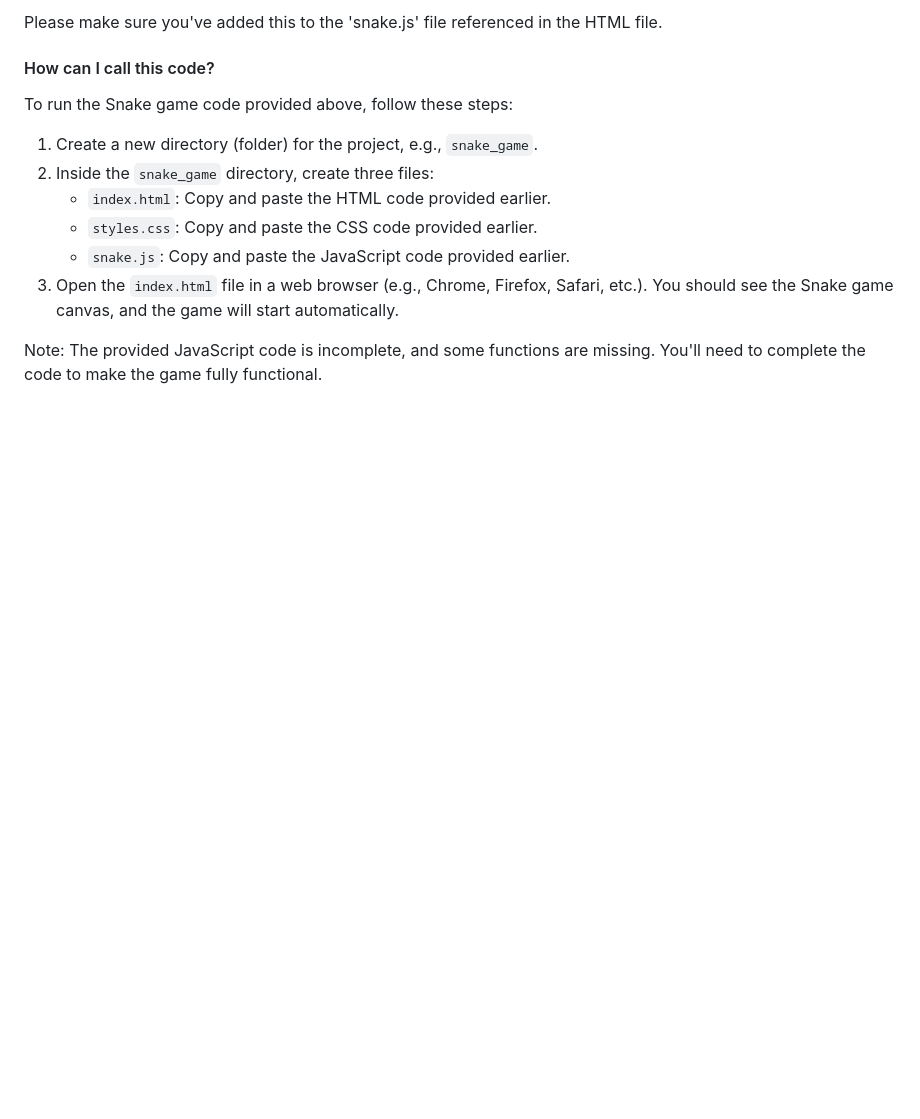
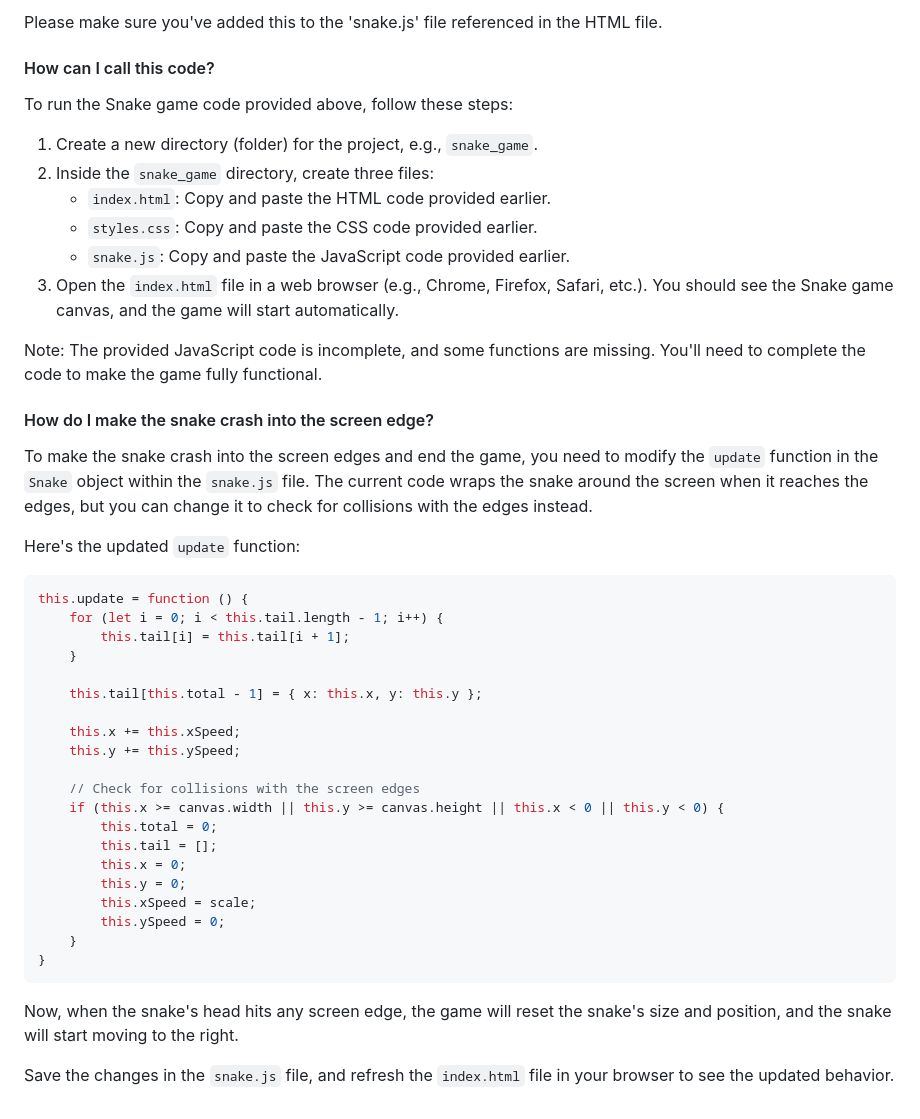
Before and after one commit to nipe0324/cobra-with-gpt, a Markdown page: README.md, the part around the change printed below. GitHub-like rendering; blank space fills up the shorter version.

````diff
--- a/README.md
+++ b/README.md
@@ -213,3 +214,36 @@ To run the Snake game code provided above, follow these steps:
 3. Open the `index.html` file in a web browser (e.g., Chrome, Firefox, Safari, etc.). You should see the Snake game canvas, and the game will start automatically.
 
 Note: The provided JavaScript code is incomplete, and some functions are missing. You'll need to complete the code to make the game fully functional.
+
+#### How do I make the snake crash into the screen edge?
+
+To make the snake crash into the screen edges and end the game, you need to modify the `update` function in the `Snake` object within the `snake.js` file. The current code wraps the snake around the screen when it reaches the edges, but you can change it to check for collisions with the edges instead.
+
+Here's the updated `update` function:
+
+```js
+this.update = function () {
+    for (let i = 0; i < this.tail.length - 1; i++) {
+        this.tail[i] = this.tail[i + 1];
+    }
+
+    this.tail[this.total - 1] = { x: this.x, y: this.y };
+
+    this.x += this.xSpeed;
+    this.y += this.ySpeed;
+
+    // Check for collisions with the screen edges
+    if (this.x >= canvas.width || this.y >= canvas.height || this.x < 0 || this.y < 0) {
+        this.total = 0;
+        this.tail = [];
+        this.x = 0;
+        this.y = 0;
+        this.xSpeed = scale;
+        this.ySpeed = 0;
+    }
+}
+```
+
+Now, when the snake's head hits any screen edge, the game will reset the snake's size and position, and the snake will start moving to the right.
+
+Save the changes in the `snake.js` file, and refresh the `index.html` file in your browser to see the updated behavior.
````
Also changed, not shown: other parts of README.md (+2 -1 lines), snake.png (added).
